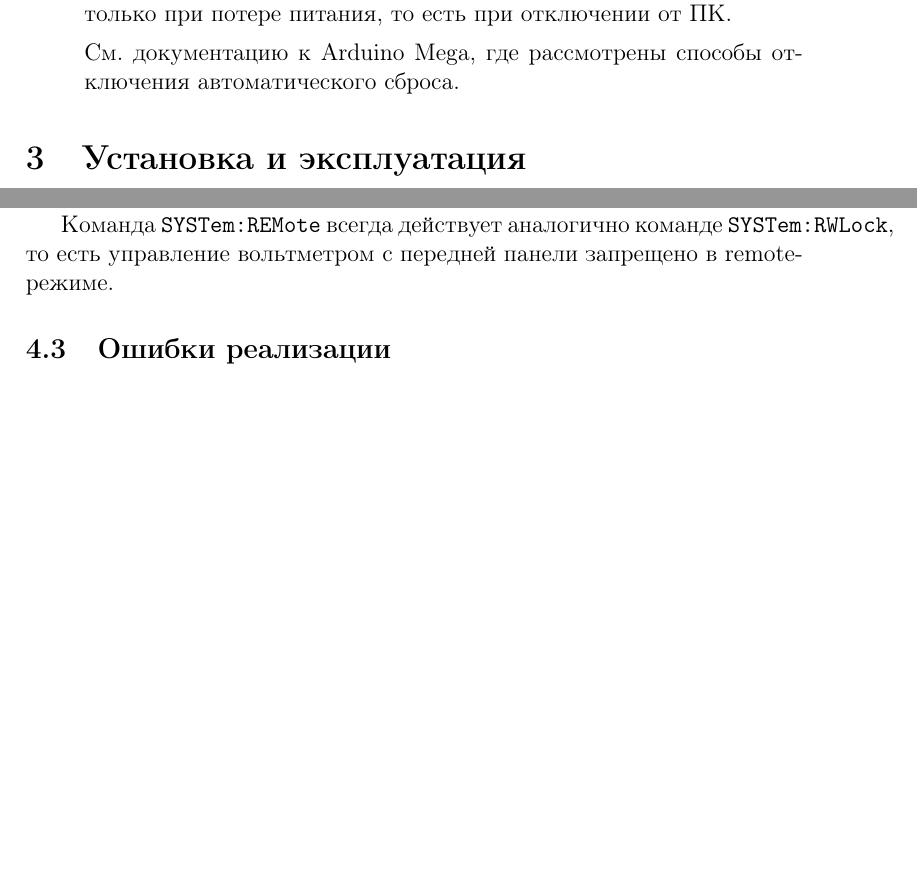
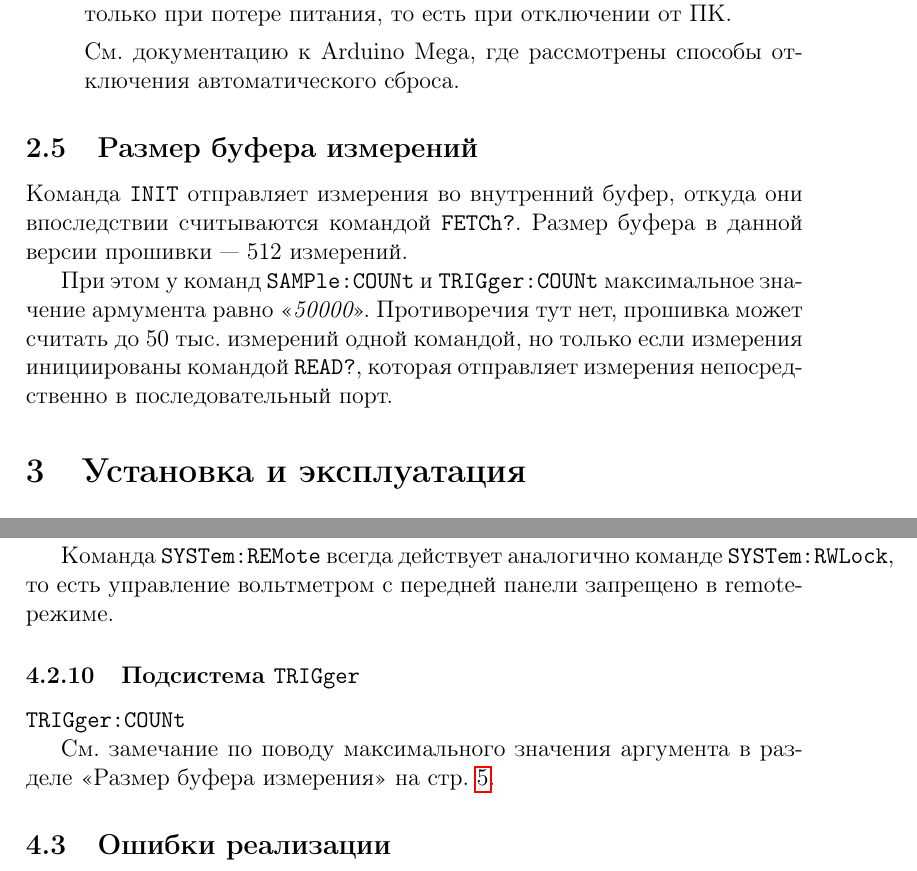
Before and after one commit to andrey-nakin/v7-28-arduino, a LaTeX document (doc/v7-28-arduino.tex): two parts of pages 5 and 12 of 15, joined at a grey line, cut so that both start at the same text, the shorter picture padded with empty space. Compiled offline with pdfLaTeX; a LaTeX package or settings file that is missing is left out.

Commit message:
modified:   doc/v7-28-arduino.tex

```diff
--- a/doc/v7-28-arduino.tex
+++ b/doc/v7-28-arduino.tex
@@ -114,6 +114,13 @@
 См. документацию к {\Arduino}, где рассмотрены способы отключения автоматического сброса.
 
 \end{enumerate}
+
+\subsection{Размер буфера измерений}
+\label{sec_in_buffer}
+
+Команда \CMD{INIT} отправляет измерения во внутренний буфер, откуда они впоследствии считываются командой \CMD{FETCh?}. Размер буфера в данной версии прошивки --- 512 измерений.
+
+При этом у команд \CMD{SAMPle:COUNt} и \CMD{TRIGger:COUNt} максимальное значение армумента равно \PARAM{50000}. Противоречия тут нет, прошивка может считать до 50 тыс. измерений одной командой, но только если измерения инициированы командой \CMD{READ?}, которая отправляет измерения непосредственно в последовательный порт.
 
 \section{Установка и эксплуатация}
 
@@ -369,6 +382,12 @@ TRIGger
 \CMDSECTION{SYSTem:REMote}
 
 Команда \CMD{SYSTem:REMote} всегда действует аналогично команде \CMD{SYSTem:RWLock}, то есть управление вольтметром с передней панели запрещено в remote-режиме.
+
+\SUBSYSTEMSECTION{TRIGger}
+
+\CMDSECTION{TRIGger:COUNt}
+
+См. замечание по поводу максимального значения аргумента в разделе <<Размер буфера измерения>> на стр.~\pageref{sec_in_buffer}.
 
 \subsection{Ошибки реализации}
 
```
Also changed, not shown: doc/v7-28-arduino.tex (6 more changed lines).
